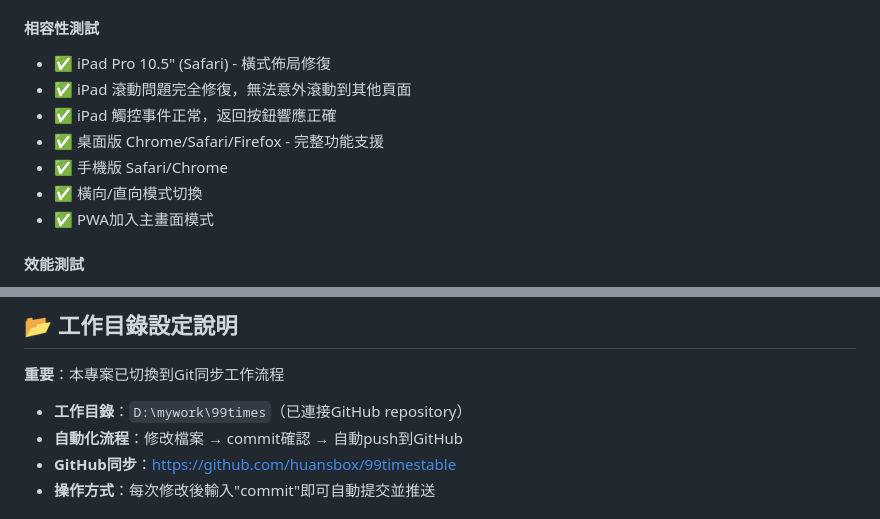
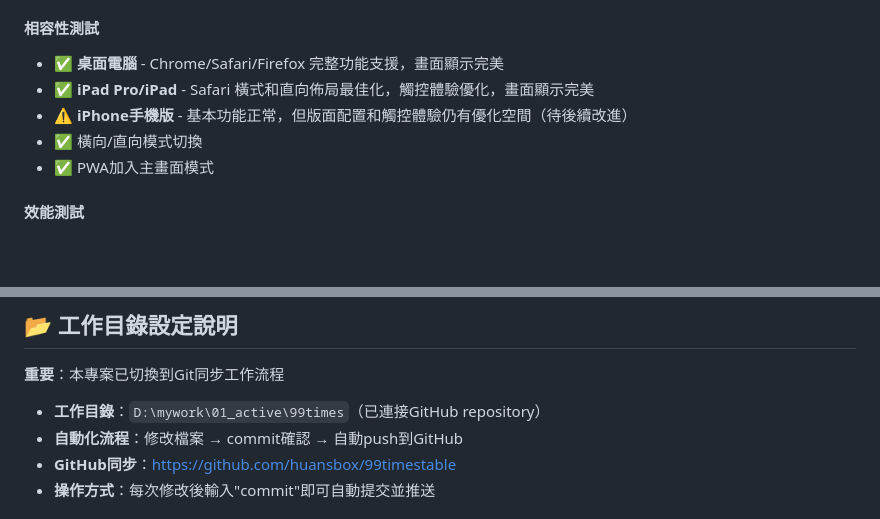
Before and after one commit to huansbox/99timestable, a Markdown page: CLAUDE.md, 2 parts joined by grey strips. Drawn GitHub-style; blank space fills up the shorter version.

Commit message:
更新裝置相容性測試狀態記錄
- 桌面電腦：畫面顯示完美，所有功能完整支援
- iPad Pro/iPad：畫面顯示完美，橫式直向佈局最佳化
- iPhone手機版：基本功能正常，版面配置待優化（後續改進）

🤖 Generated with [Claude Code](https://claude.ai/code)

Co-Authored-By: Claude <noreply@anthropic.com>

```diff
--- a/CLAUDE.md
+++ b/CLAUDE.md
@@ -460,11 +460,9 @@ if (!this.isProcessingAnswer && answerInput.value === currentValue) {
 - ✅ 進度追蹤準確
 
 #### 相容性測試
-- ✅ iPad Pro 10.5" (Safari) - 橫式佈局修復
-- ✅ iPad 滾動問題完全修復，無法意外滾動到其他頁面
-- ✅ iPad 觸控事件正常，返回按鈕響應正確
-- ✅ 桌面版 Chrome/Safari/Firefox - 完整功能支援
-- ✅ 手機版 Safari/Chrome
+- ✅ **桌面電腦** - Chrome/Safari/Firefox 完整功能支援，畫面顯示完美
+- ✅ **iPad Pro/iPad** - Safari 橫式和直向佈局最佳化，觸控體驗優化，畫面顯示完美
+- ⚠️ **iPhone手機版** - 基本功能正常，但版面配置和觸控體驗仍有優化空間（待後續改進）
 - ✅ 橫向/直向模式切換
 - ✅ PWA加入主畫面模式
 
@@ -523,7 +521,7 @@ if (!this.isProcessingAnswer && answerInput.value === currentValue) {
 ## 📂 工作目錄設定說明
 
 **重要**：本專案已切換到Git同步工作流程
-- **工作目錄**：`D:\mywork\99times`（已連接GitHub repository）
+- **工作目錄**：`D:\mywork\01_active\99times`（已連接GitHub repository）
 - **自動化流程**：修改檔案 → commit確認 → 自動push到GitHub
 - **GitHub同步**：https://github.com/huansbox/99timestable
 - **操作方式**：每次修改後輸入"commit"即可自動提交並推送
```
